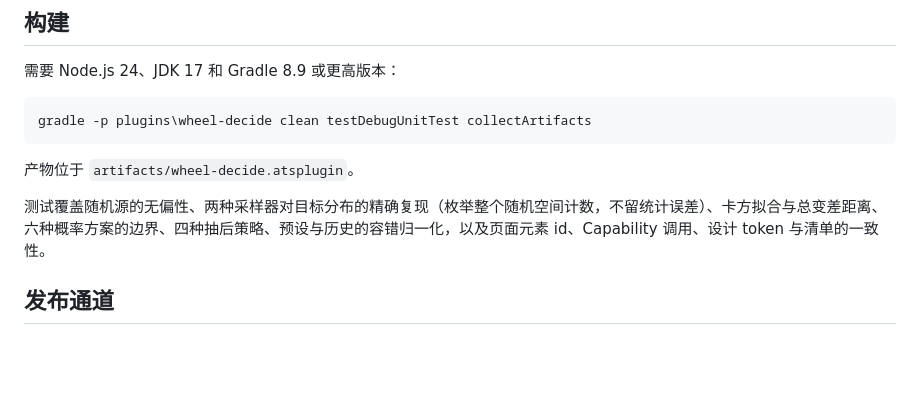
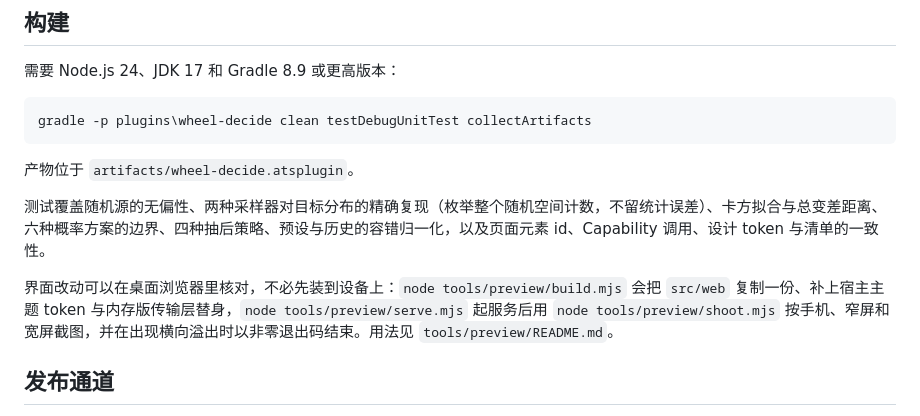
Before and after one commit to android-tool-suite/plugin-wheel-decide, a Markdown page: README.md, the part around the change. Drawn GitHub-style; blank space fills up the shorter version.

Commit message:
docs: describe how to preview the WebView page without a device

```diff
--- a/README.md
+++ b/README.md
@@ -39,6 +39,8 @@ gradle -p plugins\wheel-decide clean testDebugUnitTest collectArtifacts
 
 测试覆盖随机源的无偏性、两种采样器对目标分布的精确复现（枚举整个随机空间计数，不留统计误差）、卡方拟合与总变差距离、六种概率方案的边界、四种抽后策略、预设与历史的容错归一化，以及页面元素 id、Capability 调用、设计 token 与清单的一致性。
 
+界面改动可以在桌面浏览器里核对，不必先装到设备上：`node tools/preview/build.mjs` 会把 `src/web` 复制一份、补上宿主主题 token 与内存版传输层替身，`node tools/preview/serve.mjs` 起服务后用 `node tools/preview/shoot.mjs` 按手机、窄屏和宽屏截图，并在出现横向溢出时以非零退出码结束。用法见 `tools/preview/README.md`。
+
 ## 发布通道
 
 - 日常 CI 只测试、构建并上传产物。Debug 通过本地构建和 ADB 导入进行调试，不发布远程版本或调试索引。
```
